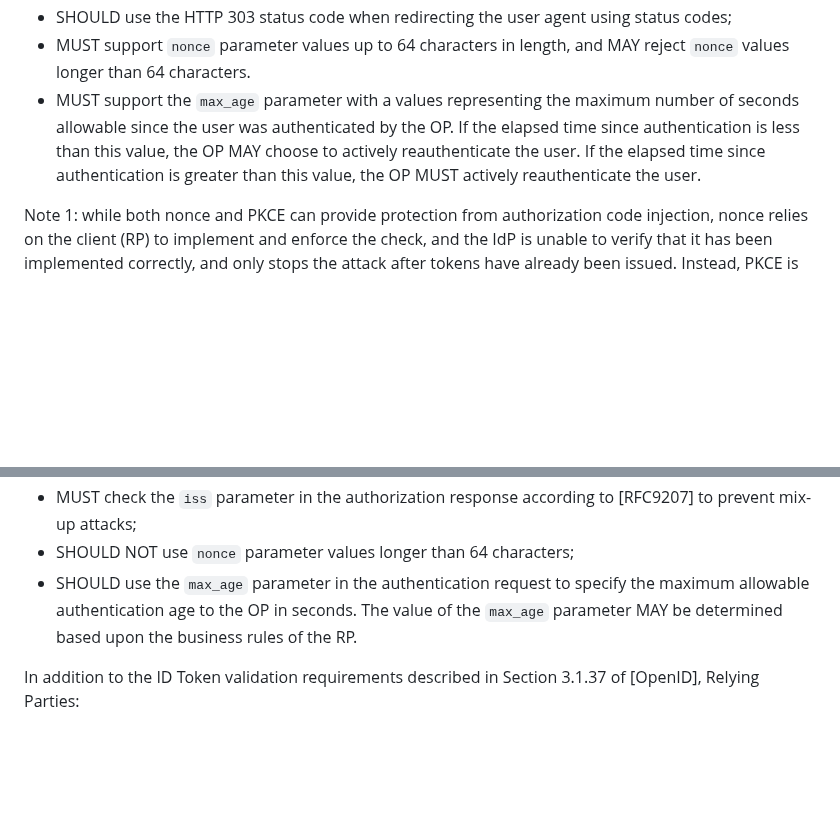
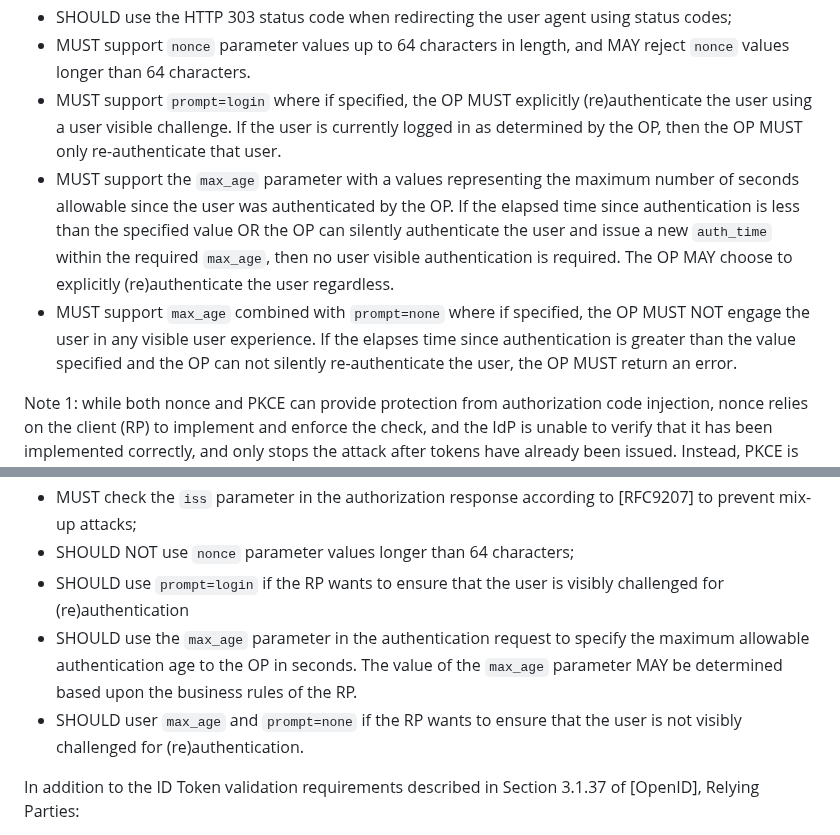
Before and after one commit to openid/ipsie-openid-sl1, a Markdown page: draft-openid-ipsie-sl1-profile.md, 2 parts joined by grey strips. GitHub-like rendering; blank space fills up the shorter version.

Commit message:
Add additional requirements/options for OPs and RPs regarding re-authentication
Addresses issue #92

Added mandatory requirements to the OP requirements
Outlined options for the RP in driving the desired behavior for re-authentication

```diff
--- a/draft-openid-ipsie-sl1-profile.md
+++ b/draft-openid-ipsie-sl1-profile.md
@@ -165,7 +165,9 @@ For the authorization code flow, OpenID Providers:
 * MUST NOT use the HTTP 307 status code when redirecting a request that contains user credentials to avoid forwarding the credentials to a third party accidentally (see {{Section 4.12 of RFC9700}});
 * SHOULD use the HTTP 303 status code when redirecting the user agent using status codes;
 * MUST support `nonce` parameter values up to 64 characters in length, and MAY reject `nonce` values longer than 64 characters.
-* MUST support the `max_age` parameter with a values representing the maximum number of seconds allowable since the user was authenticated by the OP. If the elapsed time since authentication is less than this value, the OP MAY choose to actively reauthenticate the user.  If the elapsed time since authentication is greater than this value, the OP MUST actively reauthenticate the user.
+* MUST support `prompt=login` where if specified, the OP MUST explicitly (re)authenticate the user using a user visible challenge. If the user is currently logged in as determined by the OP, then the OP MUST only re-authenticate that user.
+* MUST support the `max_age` parameter with a values representing the maximum number of seconds allowable since the user was authenticated by the OP. If the elapsed time since authentication is less than the specified value OR the OP can silently authenticate the user and issue a new `auth_time` within the required `max_age`, then no user visible authentication is required. The OP MAY choose to explicitly (re)authenticate the user regardless.
+* MUST support `max_age` combined with `prompt=none` where if specified, the OP MUST NOT engage the user in any visible user experience. If the elapses time since authentication is greater than the value specified and the OP can not silently re-authenticate the user, the OP MUST return an error.
 
 Note 1: while both nonce and PKCE can provide protection from authorization code injection, nonce relies on the client (RP) to implement and enforce the check, and the IdP is unable to verify that it has been implemented correctly, and only stops the attack after tokens have already been issued. Instead, PKCE is enforced by the IdP and stops the attack before tokens are issued.
 
@@ -195,7 +197,9 @@ For the authorization code flow, Relying Parties:
 * MUST generate the PKCE challenge specifically for each authorization request and securely bind the challenge to the client and the user agent in which the flow was started;
 * MUST check the `iss` parameter in the authorization response according to [RFC9207] to prevent mix-up attacks;
 * SHOULD NOT use `nonce` parameter values longer than 64 characters;
+* SHOULD use `prompt=login` if the RP wants to ensure that the user is visibly challenged for (re)authentication
 * SHOULD use the `max_age` parameter in the authentication request to specify the maximum allowable authentication age to the OP in seconds.  The value of the `max_age` parameter MAY be determined based upon the business rules of the RP.
+* SHOULD user `max_age` and `prompt=none` if the RP wants to ensure that the user is not visibly challenged for (re)authentication.
 
 In addition to the ID Token validation requirements described in Section 3.1.37 of [OpenID], Relying Parties:
 
```
